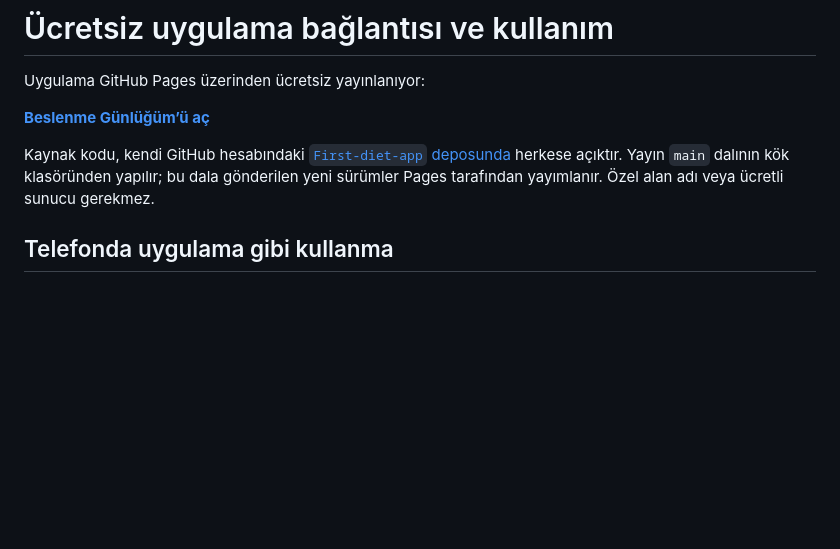
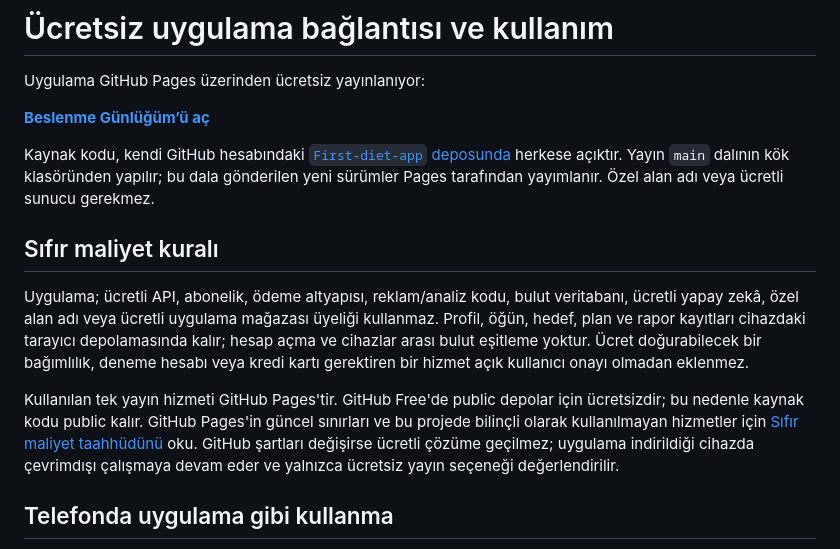
Before and after one commit to Yukselcobannn/First-diet-app, a Markdown page: YAYINLAMA.md, the part around the change. Drawn GitHub-style; blank space fills up the shorter version.

Commit message:
Explain the zero-cost publishing policy

```diff
--- a/YAYINLAMA.md
+++ b/YAYINLAMA.md
@@ -5,6 +5,12 @@ Uygulama GitHub Pages üzerinden ücretsiz yayınlanıyor:
 **[Beslenme Günlüğüm’ü aç](https://yukselcobannn.github.io/First-diet-app/)**
 
 Kaynak kodu, kendi GitHub hesabındaki [`First-diet-app` deposunda](https://github.com/Yukselcobannn/First-diet-app) herkese açıktır. Yayın `main` dalının kök klasöründen yapılır; bu dala gönderilen yeni sürümler Pages tarafından yayımlanır. Özel alan adı veya ücretli sunucu gerekmez.
+
+## Sıfır maliyet kuralı
+
+Uygulama; ücretli API, abonelik, ödeme altyapısı, reklam/analiz kodu, bulut veritabanı, ücretli yapay zekâ, özel alan adı veya ücretli uygulama mağazası üyeliği kullanmaz. Profil, öğün, hedef, plan ve rapor kayıtları cihazdaki tarayıcı depolamasında kalır; hesap açma ve cihazlar arası bulut eşitleme yoktur. Ücret doğurabilecek bir bağımlılık, deneme hesabı veya kredi kartı gerektiren bir hizmet açık kullanıcı onayı olmadan eklenmez.
+
+Kullanılan tek yayın hizmeti GitHub Pages'tir. GitHub Free'de public depolar için ücretsizdir; bu nedenle kaynak kodu public kalır. GitHub Pages'in güncel sınırları ve bu projede bilinçli olarak kullanılmayan hizmetler için [Sıfır maliyet taahhüdünü](./SIFIR_MALIYET.md) oku. GitHub şartları değişirse ücretli çözüme geçilmez; uygulama indirildiği cihazda çevrimdışı çalışmaya devam eder ve yalnızca ücretsiz yayın seçeneği değerlendirilir.
 
 ## Telefonda uygulama gibi kullanma
 
```
